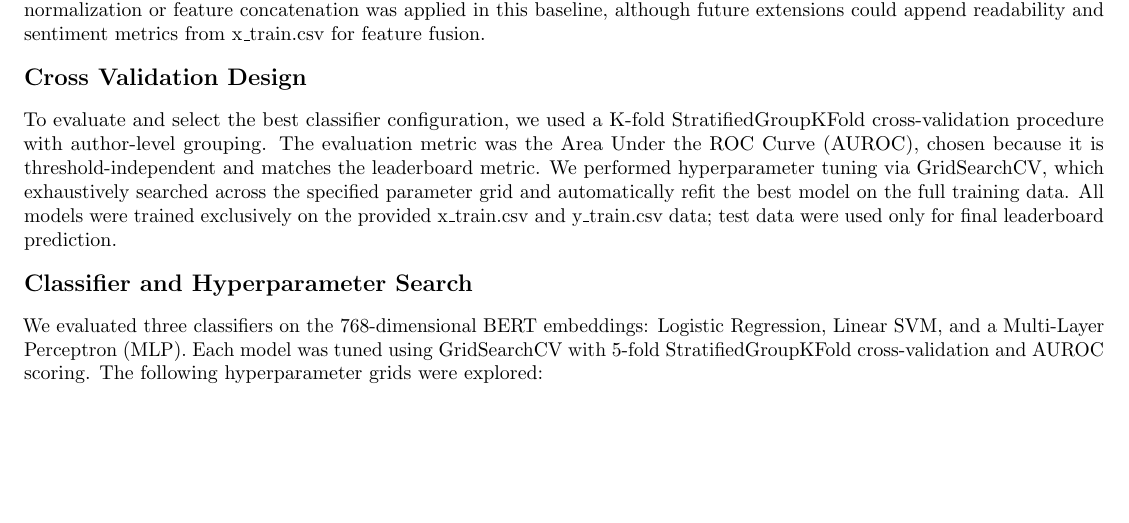
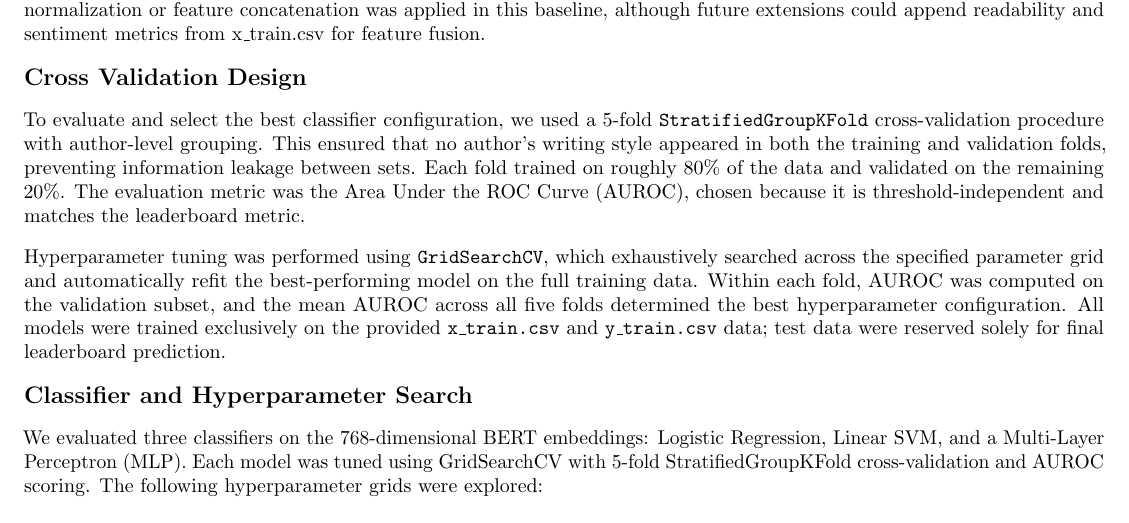
Before and after one commit to Hosseinb97/cs135_project_fall2025, a LaTeX document (report/report.tex): part of page 3 of 5, cut so that both start at the same text, the shorter picture padded with empty space. Compiled offline with pdfLaTeX.

Commit message:
Clarify cross-validation and hyperparameter tuning methods
Updated cross-validation procedure details and hyperparameter tuning explanation for clarity and specificity.

```diff
--- a/report/report.tex
+++ b/report/report.tex
@@ -195,11 +195,14 @@ No additional normalization or feature concatenation was applied in this baselin
 
 \subsection{Cross Validation Design}
 
-To evaluate and select the best classifier configuration, we used a {{K}}-fold StratifiedGroupKFold cross-validation procedure with author-level grouping.
+To evaluate and select the best classifier configuration, we used a 5-fold \texttt{StratifiedGroupKFold} cross-validation procedure with author-level grouping.
+This ensured that no author’s writing style appeared in both the training and validation folds, preventing information leakage between sets.
+Each fold trained on roughly 80\% of the data and validated on the remaining 20\%.
 The evaluation metric was the Area Under the ROC Curve (AUROC), chosen because it is threshold-independent and matches the leaderboard metric.
-We performed hyperparameter tuning via GridSearchCV, which exhaustively searched across the specified parameter grid and automatically refit the best model on the full training data.
-All models were trained exclusively on the provided x\_train.csv and y\_train.csv data; test data were used only for final leaderboard prediction.
 
+Hyperparameter tuning was performed using \texttt{GridSearchCV}, which exhaustively searched across the specified parameter grid and automatically refit the best-performing model on the full training data.
+Within each fold, AUROC was computed on the validation subset, and the mean AUROC across all five folds determined the best hyperparameter configuration.
+All models were trained exclusively on the provided \texttt{x\_train.csv} and \texttt{y\_train.csv} data; test data were reserved solely for final leaderboard prediction.
 
 \subsection{Classifier and Hyperparameter Search}
 
```
